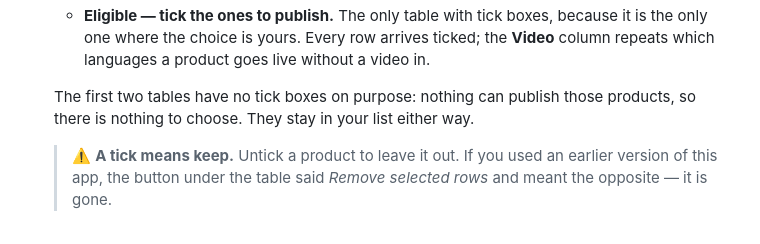
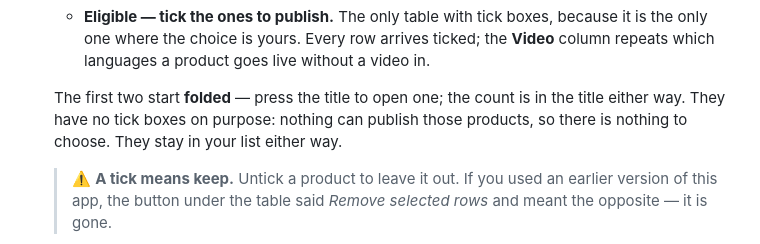
Before and after one commit to NextGenDataLead/gs1-product-link, a Markdown page: docs/operator-guide.md, the part around one of its changes. GitHub-like rendering.

```diff
--- a/docs/operator-guide.md
+++ b/docs/operator-guide.md
@@ -121,8 +121,9 @@ live **without a video**. The figures change as you tick.
      only one where the choice is yours. Every row arrives ticked; the **Video** column repeats
      which languages a product goes live without a video in.
 
-   The first two tables have no tick boxes on purpose: nothing can publish those products, so there
-   is nothing to choose. They stay in your list either way.
+   The first two start **folded** — press the title to open one; the count is in the title either
+   way. They have no tick boxes on purpose: nothing can publish those products, so there is nothing
+   to choose. They stay in your list either way.
 
    > ⚠️ **A tick means keep.** Untick a product to leave it out. If you used an earlier version of
    > this app, the button under the table said *Remove selected rows* and meant the opposite — it
```
Also changed, not shown: other parts of docs/operator-guide.md (+1 -1 lines), docs/ui-operator-shell.md (+2 -1 lines), docs/images/data-choose.png, 1 other file.
